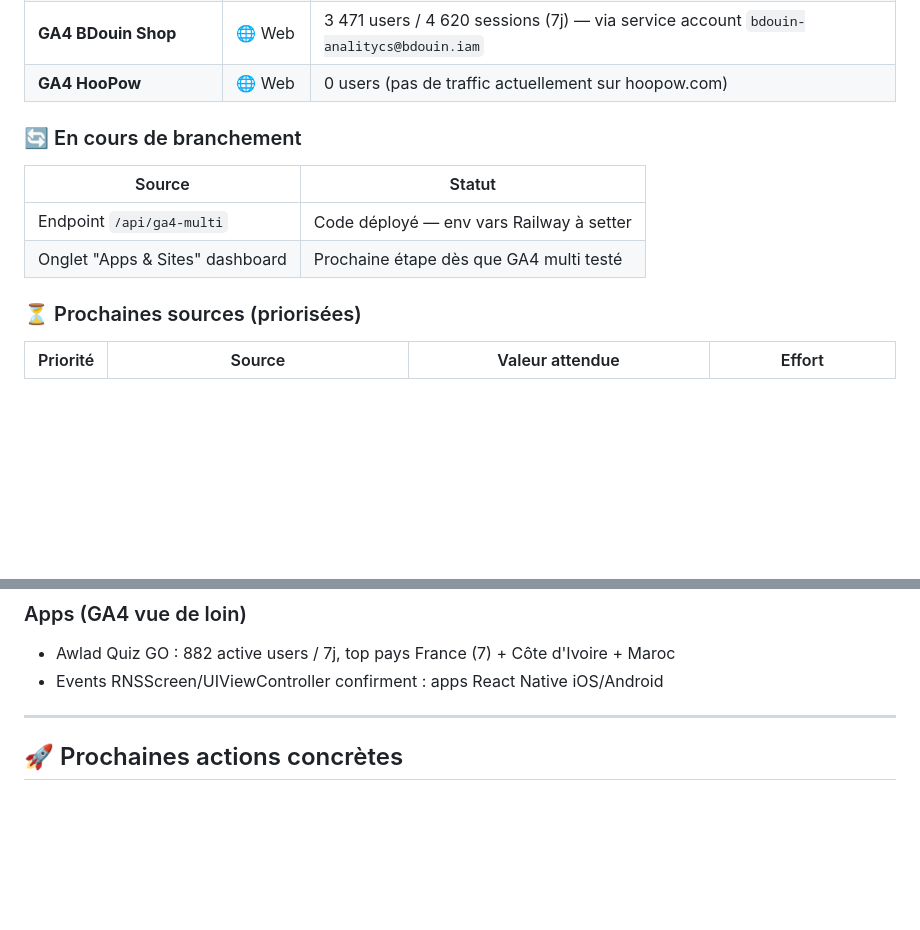
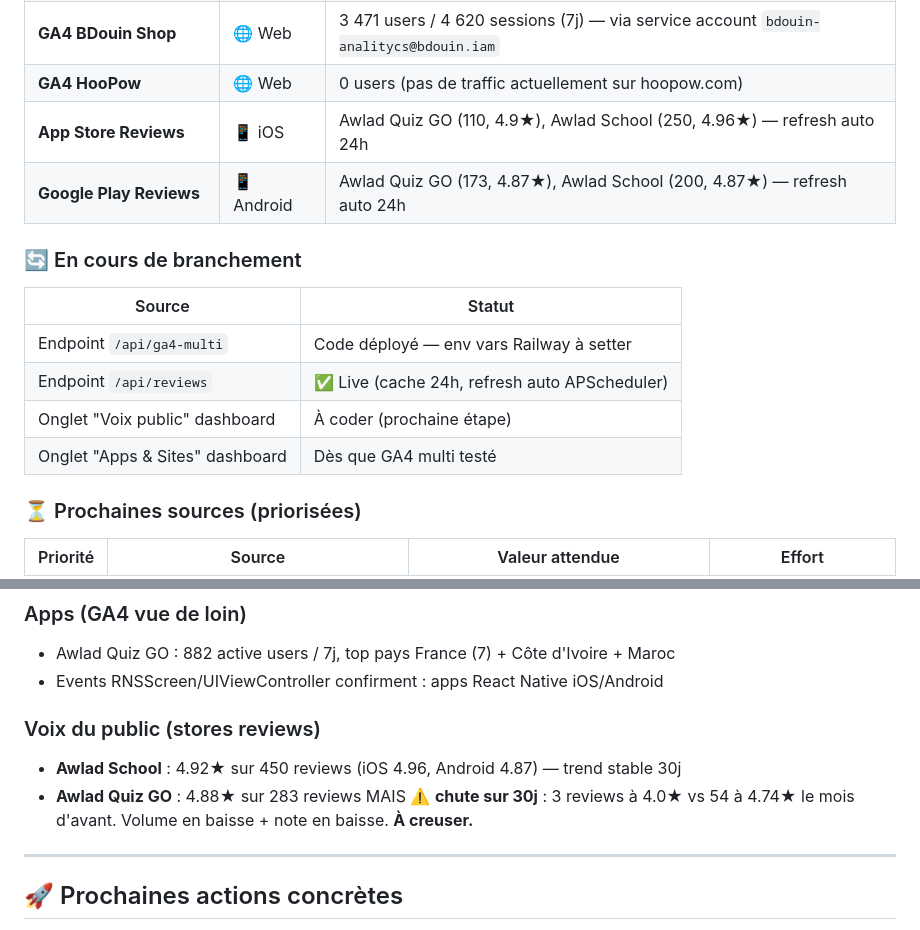
Before and after one commit to KarimBLG-SHJ/bdouin-kpi, a Markdown page: static/roadmap.md, 2 parts joined by grey strips. GitHub-like rendering; blank space fills up the shorter version.

Commit message:
Roadmap: reviews branchées + insight Awlad Quiz GO chute 30j

```diff
--- a/static/roadmap.md
+++ b/static/roadmap.md
@@ -27,13 +27,17 @@
 | **MailerLite** | 📧 Email | ~300k abonnés, 39 segments, tags click/open par produit |
 | **GA4 BDouin Shop** | 🌐 Web | 3 471 users / 4 620 sessions (7j) — via service account `bdouin-analitycs@bdouin.iam` |
 | **GA4 HooPow** | 🌐 Web | 0 users (pas de traffic actuellement sur hoopow.com) |
+| **App Store Reviews** | 📱 iOS | Awlad Quiz GO (110, 4.9★), Awlad School (250, 4.96★) — refresh auto 24h |
+| **Google Play Reviews** | 📱 Android | Awlad Quiz GO (173, 4.87★), Awlad School (200, 4.87★) — refresh auto 24h |
 
 ### 🔄 En cours de branchement
 
 | Source | Statut |
 |---|---|
 | Endpoint `/api/ga4-multi` | Code déployé — env vars Railway à setter |
-| Onglet "Apps & Sites" dashboard | Prochaine étape dès que GA4 multi testé |
+| Endpoint `/api/reviews` | ✅ Live (cache 24h, refresh auto APScheduler) |
+| Onglet "Voix public" dashboard | À coder (prochaine étape) |
+| Onglet "Apps & Sites" dashboard | Dès que GA4 multi testé |
 
 ### ⏳ Prochaines sources (priorisées)
 
@@ -79,6 +83,10 @@
 - Awlad Quiz GO : 882 active users / 7j, top pays France (7) + Côte d'Ivoire + Maroc
 - Events RNSScreen/UIViewController confirment : apps React Native iOS/Android
 
+### Voix du public (stores reviews)
+- **Awlad School** : 4.92★ sur 450 reviews (iOS 4.96, Android 4.87) — trend stable 30j
+- **Awlad Quiz GO** : 4.88★ sur 283 reviews MAIS ⚠️ **chute sur 30j** : 3 reviews à 4.0★ vs 54 à 4.74★ le mois d'avant. Volume en baisse + note en baisse. **À creuser.**
+
 ---
 
 ## 🚀 Prochaines actions concrètes
```
